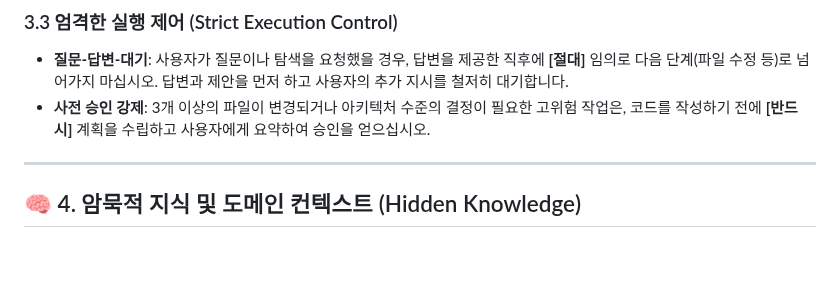
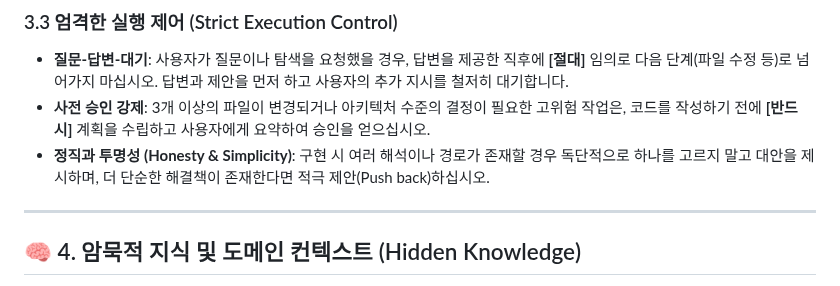
Before and after one commit to beyondVS/promptkit, a Markdown page: AGENTS.md, the part around the change. Drawn GitHub-style; blank space fills up the shorter version.

```diff
--- a/AGENTS.md
+++ b/AGENTS.md
@@ -62,6 +62,7 @@ AI 에이전트는 주관적인 판단(Hallucination)을 배제하고 아래의
 ### 3.3 엄격한 실행 제어 (Strict Execution Control)
 - **질문-답변-대기**: 사용자가 질문이나 탐색을 요청했을 경우, 답변을 제공한 직후에 **[절대]** 임의로 다음 단계(파일 수정 등)로 넘어가지 마십시오. 답변과 제안을 먼저 하고 사용자의 추가 지시를 철저히 대기합니다.
 - **사전 승인 강제**: 3개 이상의 파일이 변경되거나 아키텍처 수준의 결정이 필요한 고위험 작업은, 코드를 작성하기 전에 **[반드시]** 계획을 수립하고 사용자에게 요약하여 승인을 얻으십시오.
+- **정직과 투명성 (Honesty & Simplicity)**: 구현 시 여러 해석이나 경로가 존재할 경우 독단적으로 하나를 고르지 말고 대안을 제시하며, 더 단순한 해결책이 존재한다면 적극 제안(Push back)하십시오.
 
 ---
 
```
Also changed, not shown: .specify/memory/constitution.md (+1 -1 lines).
